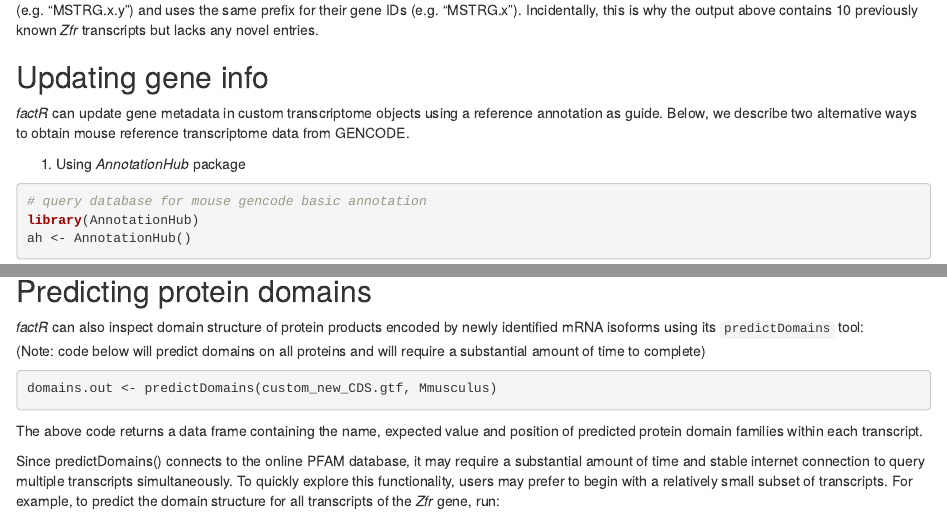
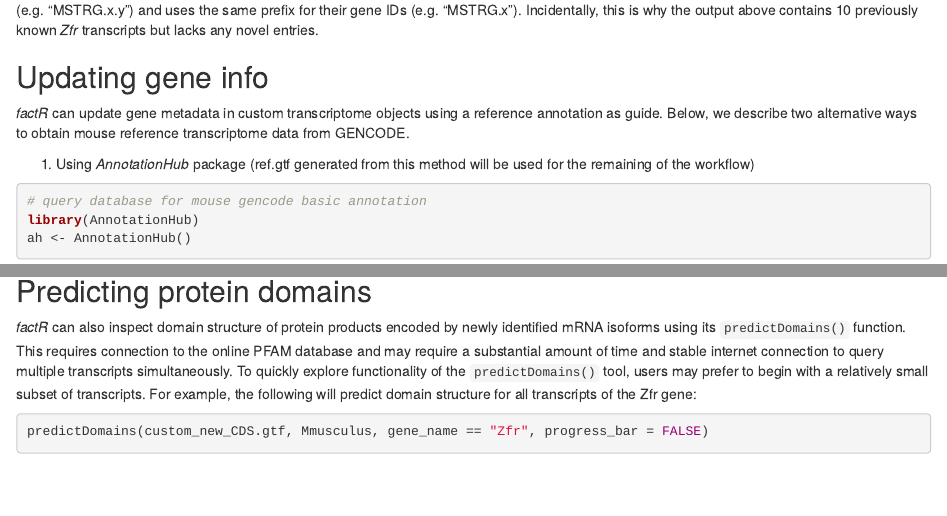
Before and after one commit to fursham-h/factR, an R Markdown document (vignettes/factR.Rmd): the page in a window 1100 px wide, from 2440 px down, and a second part further down, joined at a grey line. Rendered offline with R 4.5, knitr and Pandoc, with nearby package versions; drawn as R Markdown's standard HTML page in place of the format the file asks for; some code elsewhere in the file could not run offline.

Commit message:
Corrected vignette text

````diff
--- a/vignettes/factR.Rmd
+++ b/vignettes/factR.Rmd
@@ -125,7 +125,7 @@ StringTie2, a popular transcript assembler used to generate our custom GTF, typi
 ## Updating gene info
 *factR* can update gene metadata in custom transcriptome objects using a reference annotation as guide. Below, we describe two alternative ways to obtain mouse reference transcriptome data from GENCODE.
 
-1. Using *AnnotationHub* package
+1. Using *AnnotationHub* package (ref.gtf generated from this method will be used for the remaining of the workflow)
 ```{r load.gencode}
 # query database for mouse gencode basic annotation
 library(AnnotationHub)
@@ -184,7 +184,7 @@ We will use the custom_new.gtf object in the rest of the workflow.
 ## Constructing CDS information
 Functional annotation of newly assembled transcripts in *factR* begins by deducing their protein-coding sequences (CDSs). To search for putative CDSs, *factR* requires a genome sequence file, which can be obtained using R packages or downloaded from online databases (e.g. UCSC, GENCODE or Ensembl). Three alternative ways to retrieve mouse genomic sequence are described below.
 
-1. Using *BSgenome*
+1. Using *BSgenome*  (Mmusculus generated from this method will be used for the remaining of the workflow)
 This package supports most sequenced genomes. Mouse mm10 sequence can be downloaded as follows:
 <!-- Installation code below is for demonstration and not evaluated -->
 ```{r genomeBSgenome, eval=FALSE}
@@ -260,18 +260,9 @@ head(NMDprediction.Zfr)
 ```
 
 ## Predicting protein domains
-*factR* can also inspect domain structure of protein products encoded by newly identified mRNA isoforms using its `predictDomains` tool:
-(Note: code below will predict domains on all proteins and will require a substantial amount of time to complete)
-<!-- Code below not evaluated as it takes substantial amount of time to complete -->
-```{r predDomain1, eval=FALSE}
-domains.out <- predictDomains(custom_new_CDS.gtf, Mmusculus)
-```
-
-The above code returns a data frame containing the name, expected value and position of predicted protein domain families within each transcript.
-
-Since predictDomains() connects to the online PFAM database, it may require a substantial amount of time and stable internet connection to query multiple transcripts simultaneously. To quickly explore this functionality, users may prefer to begin with a relatively small subset of transcripts. For example, to predict the domain structure for all transcripts of the *Zfr* gene, run:
+*factR* can also inspect domain structure of protein products encoded by newly identified mRNA isoforms using its `predictDomains()` function. This requires connection to the online PFAM database and may require a substantial amount of time and stable internet connection to query multiple transcripts simultaneously. To quickly explore functionality of the `predictDomains()` tool, users may prefer to begin with a relatively small subset of transcripts. For example, the following will predict domain structure for all transcripts of the Zfr gene:
 ```{r predDomain2}
-predictDomains(custom_new_CDS.gtf, Mmusculus, gene_name == "Zfr")
+predictDomains(custom_new_CDS.gtf, Mmusculus, gene_name == "Zfr", progress_bar = FALSE)
 ```
 
 The domain architectures for the set of query proteins can be additionally plotted by switching the argument "plot" to TRUE:
@@ -281,3 +274,7 @@ domains.Zfr <- predictDomains(custom_new_CDS.gtf, Mmusculus, gene_name == "Zfr",
+```{r predDomain1, eval=FALSE}
+domains.out <- predictDomains(custom_new_CDS.gtf, Mmusculus, progress_bar = FALSE)
+```
+
 
 ## Processing *factR* output
 Here we describe several ways to summarize information-rich outputs of `predictNMD` and `predictDomains` functions.
````
Also changed, not shown: vignettes/factR.Rmd (8 more changed lines).
